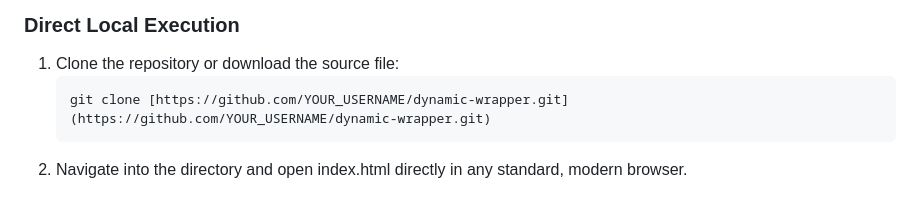
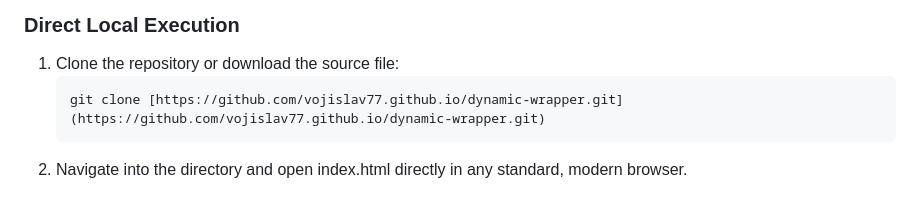
Before and after one commit to Vojislav77/dynamic-wrapper, a Markdown page: README.md, the part around the change. GitHub-like rendering.

Commit message:
Update clone URL in README for repository

````diff
--- a/README.md
+++ b/README.md
@@ -33,7 +33,7 @@ Because Dynamic Wrapper is built entirely in a unified, context-aware single fil
 ### Direct Local Execution
 1. Clone the repository or download the source file:
    ```bash
-   git clone [https://github.com/YOUR_USERNAME/dynamic-wrapper.git](https://github.com/YOUR_USERNAME/dynamic-wrapper.git)
+   git clone [https://github.com/vojislav77.github.io/dynamic-wrapper.git](https://github.com/vojislav77.github.io/dynamic-wrapper.git)
 2. Navigate into the directory and open index.html directly in any standard, modern browser.
 
 ## Understanding Embedding Security (Why some sites stay blank)
````
